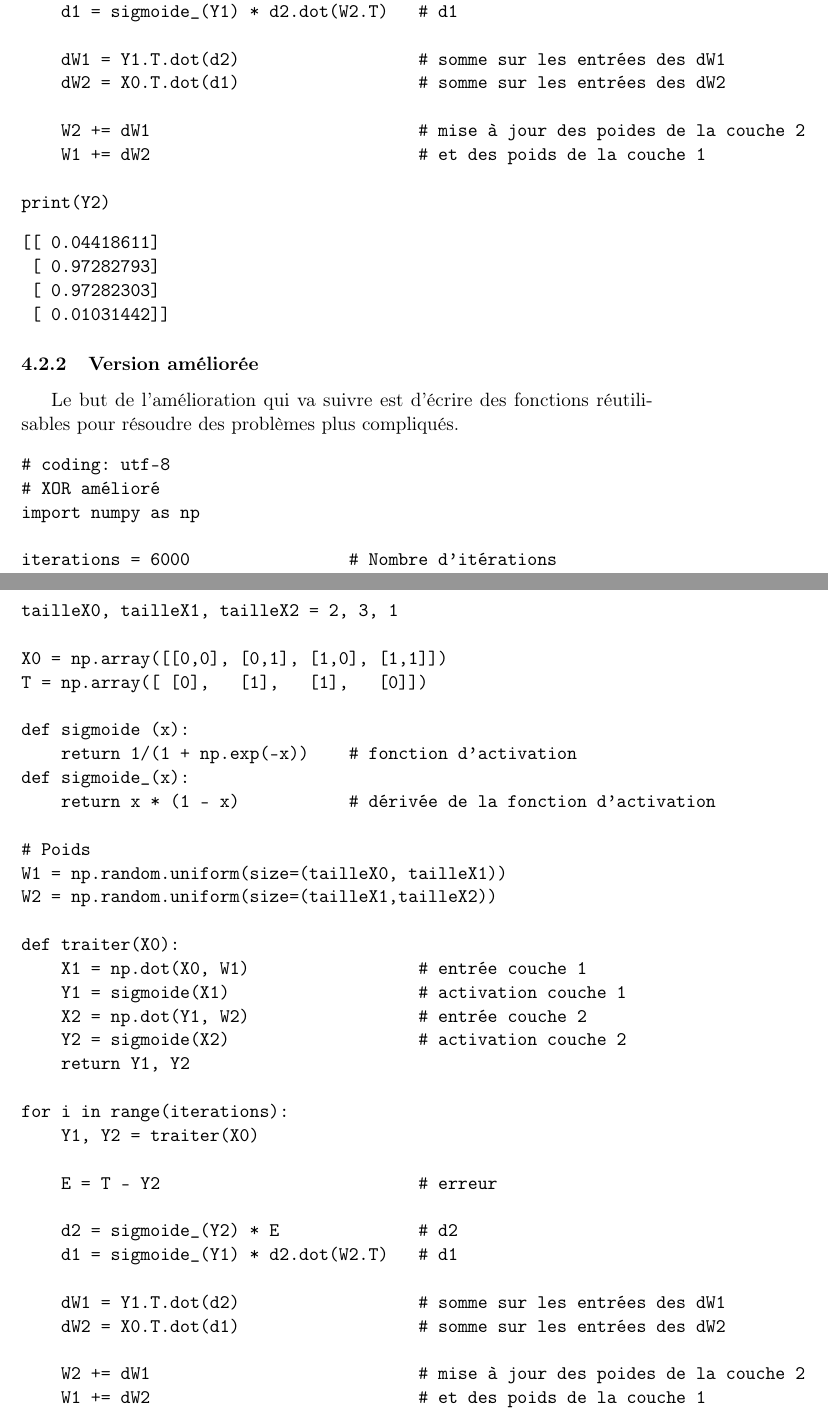
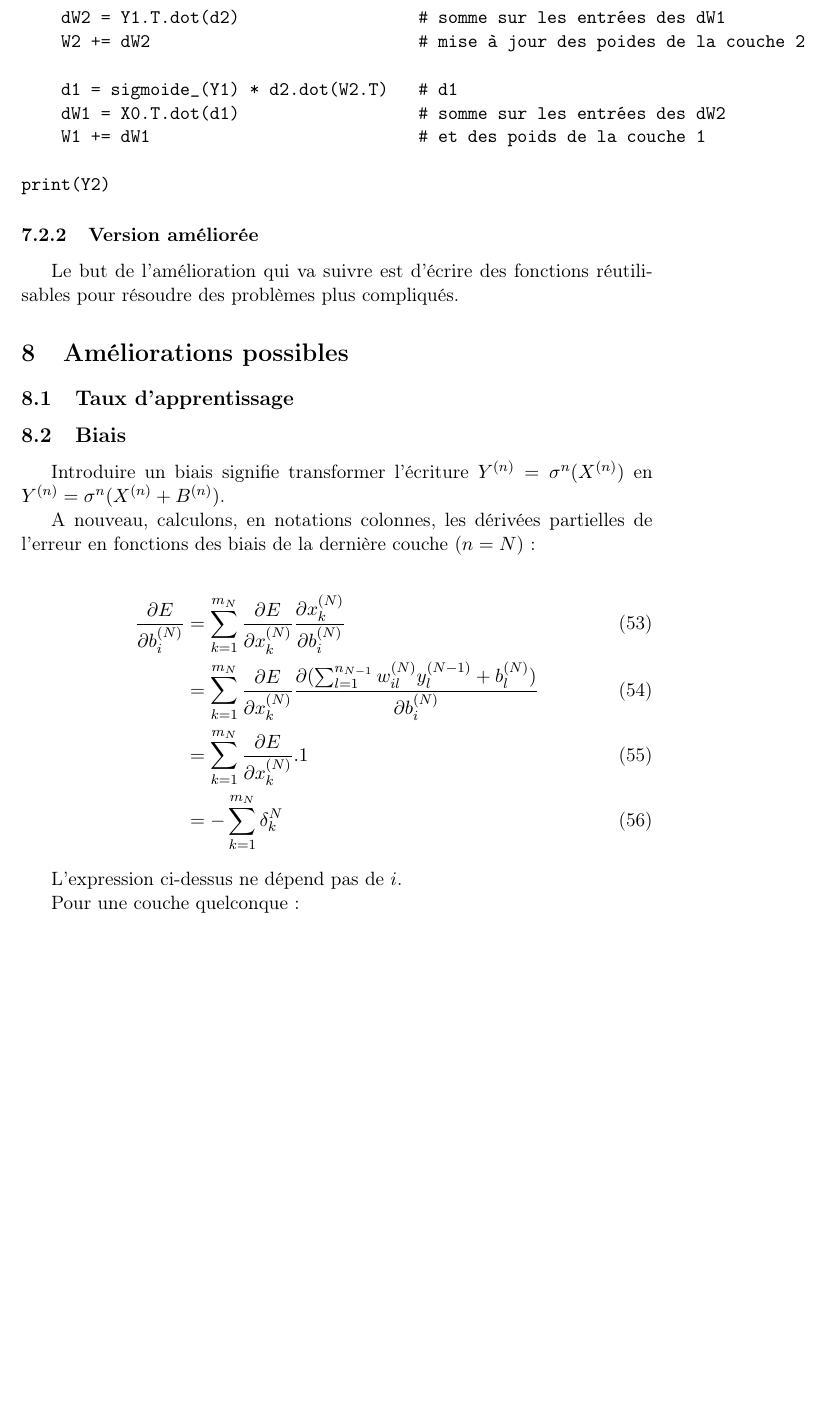
Before and after one commit to FilipeVasconcelos/pia, a LaTeX document (doc/gui/Introduction_IA.tex): two parts of pages 13 and 14 of 15 before the commit and part of page 13 of 14 after it, the two joined at a grey line, cut so that both start at the same text, the shorter picture padded with empty space. Compiled offline with pdfLaTeX.

Commit message:
Document

```diff
--- a/doc/gui/Introduction_IA.tex
+++ b/doc/gui/Introduction_IA.tex
@@ -554,71 +547,33 @@ for i in range(iterations):
     E = T - Y2                          # erreur
 
     d2 = sigmoide_(Y2) * E              # d2
+    dW2 = Y1.T.dot(d2)                  # somme sur les entrées des dW1
+    W2 += dW2                           # mise à jour des poides de la couche 2
+
     d1 = sigmoide_(Y1) * d2.dot(W2.T)   # d1
-
-    dW1 = Y1.T.dot(d2)                  # somme sur les entrées des dW1
-    dW2 = X0.T.dot(d1)                  # somme sur les entrées des dW2
-
-    W2 += dW1                           # mise à jour des poides de la couche 2
-    W1 += dW2                           # et des poids de la couche 1
+    dW1 = X0.T.dot(d1)                  # somme sur les entrées des dW2
+    W1 += dW1                           # et des poids de la couche 1
 
 print(Y2)
 \end{verbatim}
 
-\begin{verbatim}
-[[ 0.04418611]
- [ 0.97282793]
- [ 0.97282303]
- [ 0.01031442]]
-\end{verbatim}
-
 \subsubsection{Version améliorée}
-\label{sec-4-2-2}
+\label{sec-7-2-2}
 
 Le but de l'amélioration qui va suivre est d'écrire des fonctions réutilisables
 pour résoudre des problèmes plus compliqués.
 
-\begin{verbatim}
-# coding: utf-8
-# XOR amélioré
-import numpy as np
+\section{Améliorations possibles}
+\label{sec-8}
 
-iterations = 6000                # Nombre d'itérations
+\subsection{Taux d'apprentissage}
+\label{sec-8-1}
 
-tailleX0, tailleX1, tailleX2 = 2, 3, 1
+\subsection{Biais}
+\label{sec-8-2}
 
-X0 = np.array([[0,0], [0,1], [1,0], [1,1]])
-T = np.array([ [0],   [1],   [1],   [0]])
+Introduire un biais signifie transformer l'écriture
+$Y^{(n)}=\sigma^{n}(X^{(n)})$ en $Y^{(n)}=\sigma^{n}(X^{(n)}+B^{(n)})$.
 
-def sigmoide (x):
-    return 1/(1 + np.exp(-x))    # fonction d'activation
-def sigmoide_(x):
-    return x * (1 - x)           # dérivée de la fonction d'activation
-
-# Poids
-W1 = np.random.uniform(size=(tailleX0, tailleX1))
-W2 = np.random.uniform(size=(tailleX1,tailleX2))
-
-def traiter(X0):
-    X1 = np.dot(X0, W1)                 # entrée couche 1
-    Y1 = sigmoide(X1)                   # activation couche 1
-    X2 = np.dot(Y1, W2)                 # entrée couche 2
-    Y2 = sigmoide(X2)                   # activation couche 2
-    return Y1, Y2
-
-for i in range(iterations):
-    Y1, Y2 = traiter(X0)
-
-    E = T - Y2                          # erreur
-
-    d2 = sigmoide_(Y2) * E              # d2
-    d1 = sigmoide_(Y1) * d2.dot(W2.T)   # d1
-
-    dW1 = Y1.T.dot(d2)                  # somme sur les entrées des dW1
-    dW2 = X0.T.dot(d1)                  # somme sur les entrées des dW2
-
-    W2 += dW1                           # mise à jour des poides de la couche 2
-    W1 += dW2                           # et des poids de la couche 1
-
-print(Y2)
-\end{verbatim}
+A nouveau, calculons, en notations colonnes, les dérivées partielles de l'erreur
+en fonctions des biais de la dernière couche ($n=N$):
@@ -645,10 +580,17 @@ $f$ est de classe $C^{\infty}$ et on a:
 
 \begin{align}
-f'(x) & = -\frac{-ae^{-ax}}{(1+e^{-ax})^{(2)}}\\
-& = a\frac{e^{-ax}}{(1+e^{-ax})^{(2)}}
+\frac{\partial E}{\partial b_{i}^{(N)}}
+& = \sum_{k=1}^{m_{N}}\frac{\partial E}{\partial x_{k}^{(N)}}
+\frac{\partial x_{k}^{(N)}}{\partial b_{i}^{(N)}}\\
+& = \sum_{k=1}^{m_{N}}\frac{\partial E}{\partial x_{k}^{(N)}}
+\frac{\partial (\sum_{l=1}^{n_{N-1}}w_{il}^{(N)}y_{l}^{(N-1)}+b_{l}^{(N)})}
+{\partial b_{i}^{(N)}}\\
+& = \sum_{k=1}^{m_{N}}\frac{\partial E}{\partial x_{k}^{(N)}}.1\\
+& = -\sum_{k=1}^{m_{N}}\delta_{k}^{N}
 \end{align}
 
-On constate que $f$ est solution de l'équation différentielle $y'=ay(1-y)$. En
-effet:
+L'expression ci-dessus ne dépend pas de $i$.
+
+Pour une couche quelconque:
 
 \begin{align}
```
Also changed, not shown: doc/gui/Introduction_IA.pdf, doc/gui/Introduction_IA.tex (160 more changed lines), 3 other files.
